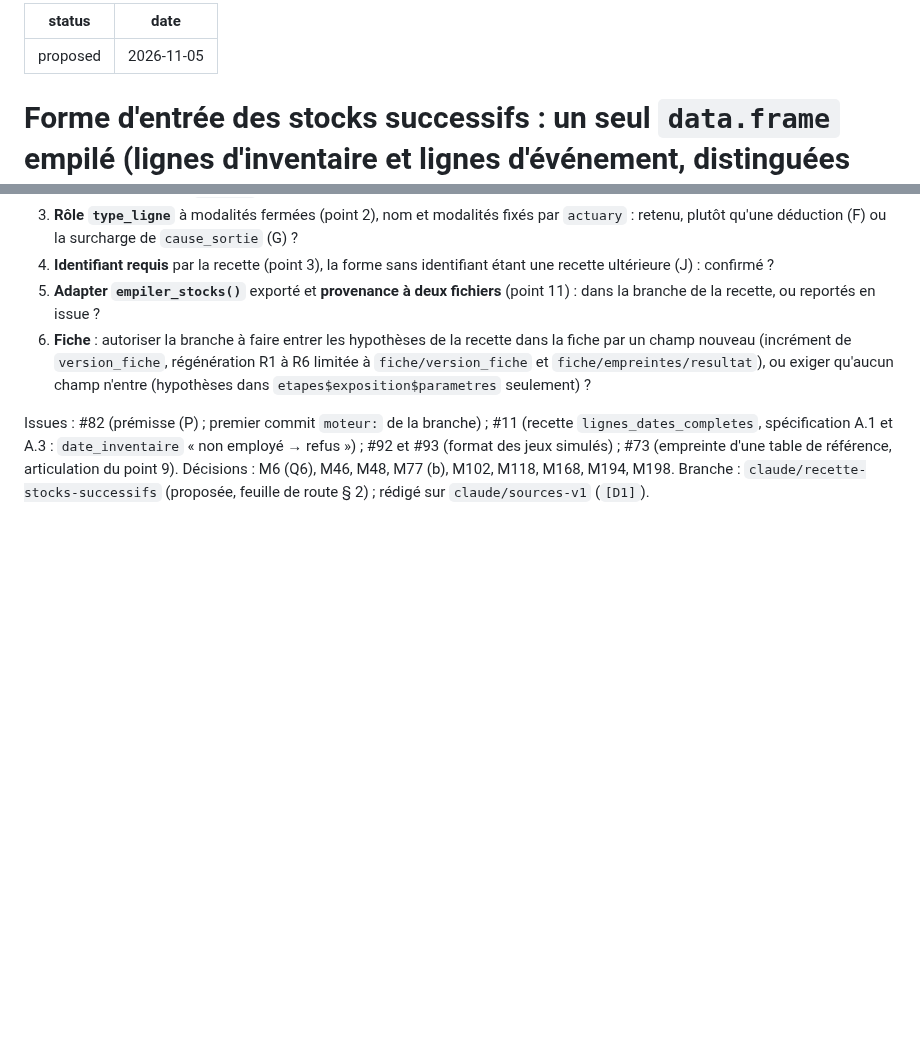
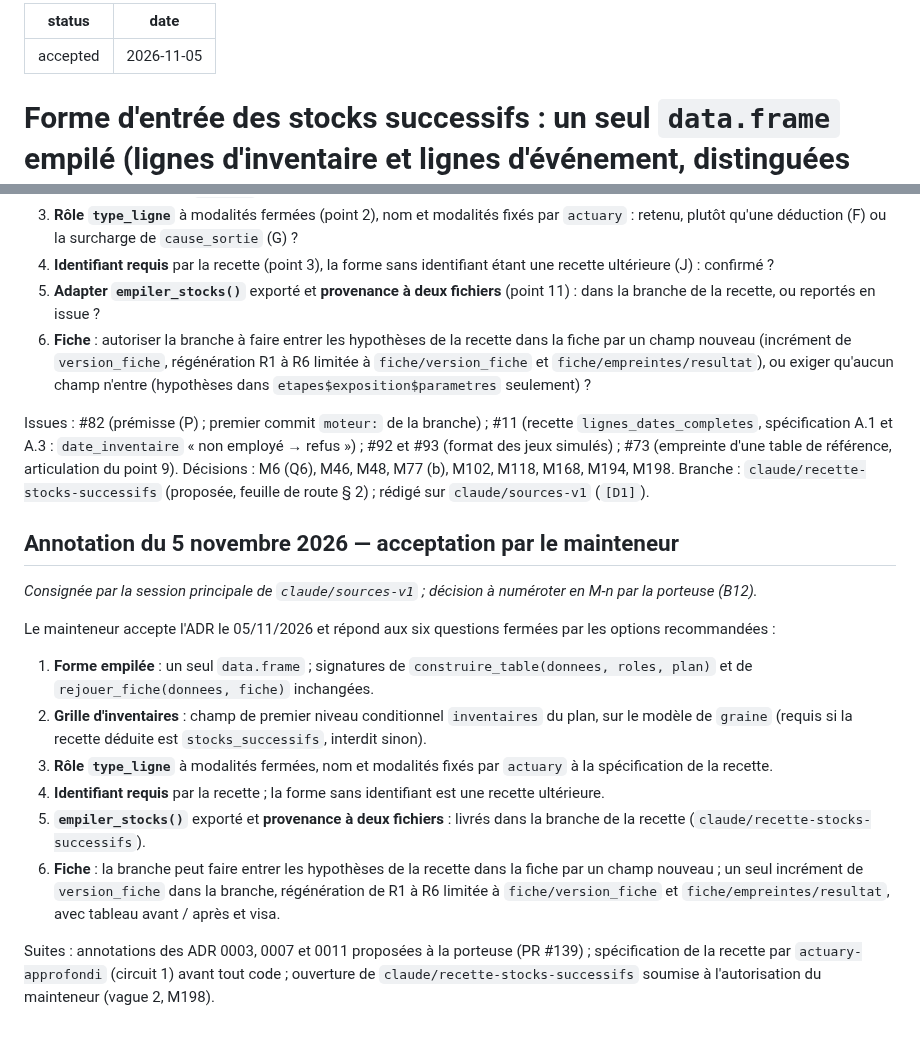
Before and after one commit to Gerard-Garey/outil_tables, a Markdown page: docs/adr/0014-forme-entree-stocks-successifs.md, 2 parts joined by grey strips. Drawn GitHub-style; blank space fills up the shorter version.

Commit message:
docs: ADR 0014 accepté par le mainteneur, annotation du 5 novembre 2026
Décision du mainteneur du 05/11/2026 : options recommandées aux six
questions fermées (forme empilée, signatures inchangées ; champ
conditionnel `inventaires` du plan ; rôle `type_ligne` ; identifiant
requis ; `empiler_stocks()` et provenance à deux fichiers dans la
branche de la recette ; champ de fiche autorisé, un incrément de
`version_fiche`). Statut : accepted.

Aucun code ; aucun résultat ne change.

Refs #82

Co-Authored-By: Claude Opus 5.5 <noreply@anthropic.com>
Claude-Session: https://claude.ai/code/session_014w4CrXtmnx9jGAfPuWeRzW

```diff
--- a/docs/adr/0014-forme-entree-stocks-successifs.md
+++ b/docs/adr/0014-forme-entree-stocks-successifs.md
@@ -1,5 +1,5 @@
 ---
-status: proposed
+status: accepted
 date: 2026-11-05
 ---
 
@@ -107,3 +107,18 @@ Proposée par `architect-approfondi` sur Fable le 05/11/2026 ; **à arrêter par
 6. **Fiche** : autoriser la branche à faire entrer les hypothèses de la recette dans la fiche par un champ nouveau (incrément de `version_fiche`, régénération R1 à R6 limitée à `fiche/version_fiche` et `fiche/empreintes/resultat`), ou exiger qu'aucun champ n'entre (hypothèses dans `etapes$exposition$parametres` seulement) ?
 
 Issues : #82 (prémisse (P) ; premier commit `moteur:` de la branche) ; #11 (recette `lignes_dates_completes`, spécification A.1 et A.3 : `date_inventaire` « non employé → refus ») ; #92 et #93 (format des jeux simulés) ; #73 (empreinte d'une table de référence, articulation du point 9). Décisions : M6 (Q6), M46, M48, M77 (b), M102, M118, M168, M194, M198. Branche : `claude/recette-stocks-successifs` (proposée, feuille de route § 2) ; rédigé sur `claude/sources-v1` (`[D1]`).
+
+## Annotation du 5 novembre 2026 — acceptation par le mainteneur
+
+*Consignée par la session principale de `claude/sources-v1` ; décision à numéroter en M-n par la porteuse (B12).*
+
+Le mainteneur accepte l'ADR le 05/11/2026 et répond aux six questions fermées par les options recommandées :
+
+1. **Forme empilée** : un seul `data.frame` ; signatures de `construire_table(donnees, roles, plan)` et de `rejouer_fiche(donnees, fiche)` inchangées.
+2. **Grille d'inventaires** : champ de premier niveau conditionnel `inventaires` du plan, sur le modèle de `graine` (requis si la recette déduite est `stocks_successifs`, interdit sinon).
+3. **Rôle `type_ligne`** à modalités fermées, nom et modalités fixés par `actuary` à la spécification de la recette.
+4. **Identifiant requis** par la recette ; la forme sans identifiant est une recette ultérieure.
+5. **`empiler_stocks()`** exporté et **provenance à deux fichiers** : livrés dans la branche de la recette (`claude/recette-stocks-successifs`).
+6. **Fiche** : la branche peut faire entrer les hypothèses de la recette dans la fiche par un champ nouveau ; un seul incrément de `version_fiche` dans la branche, régénération de R1 à R6 limitée à `fiche/version_fiche` et `fiche/empreintes/resultat`, avec tableau avant / après et visa.
+
+Suites : annotations des ADR 0003, 0007 et 0011 proposées à la porteuse (PR #139) ; spécification de la recette par `actuary-approfondi` (circuit 1) avant tout code ; ouverture de `claude/recette-stocks-successifs` soumise à l'autorisation du mainteneur (vague 2, M198).
```
